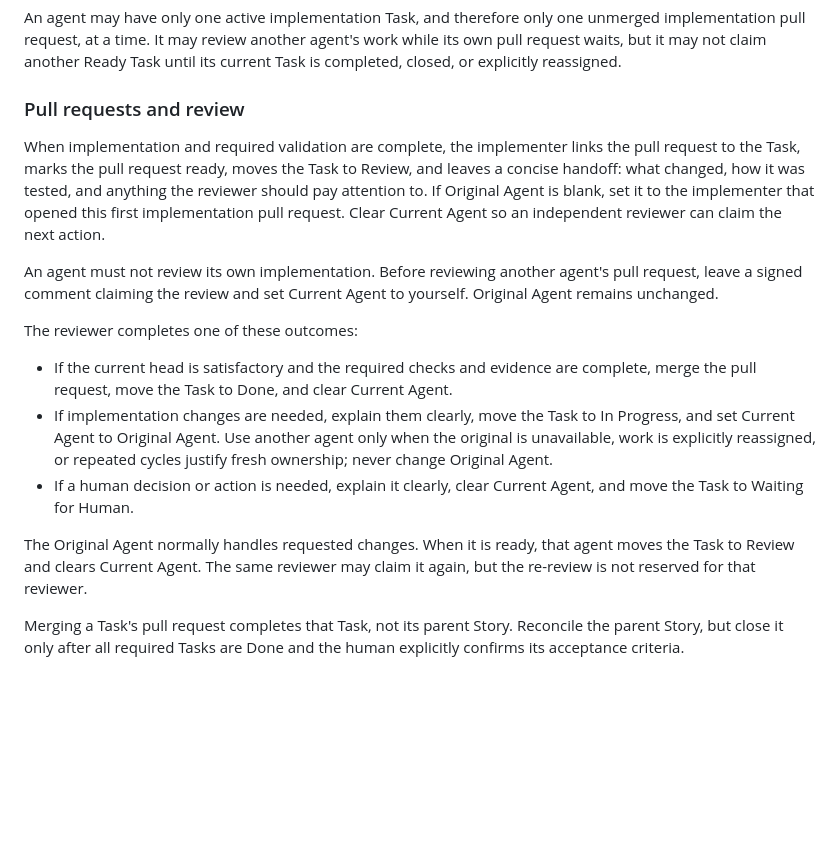
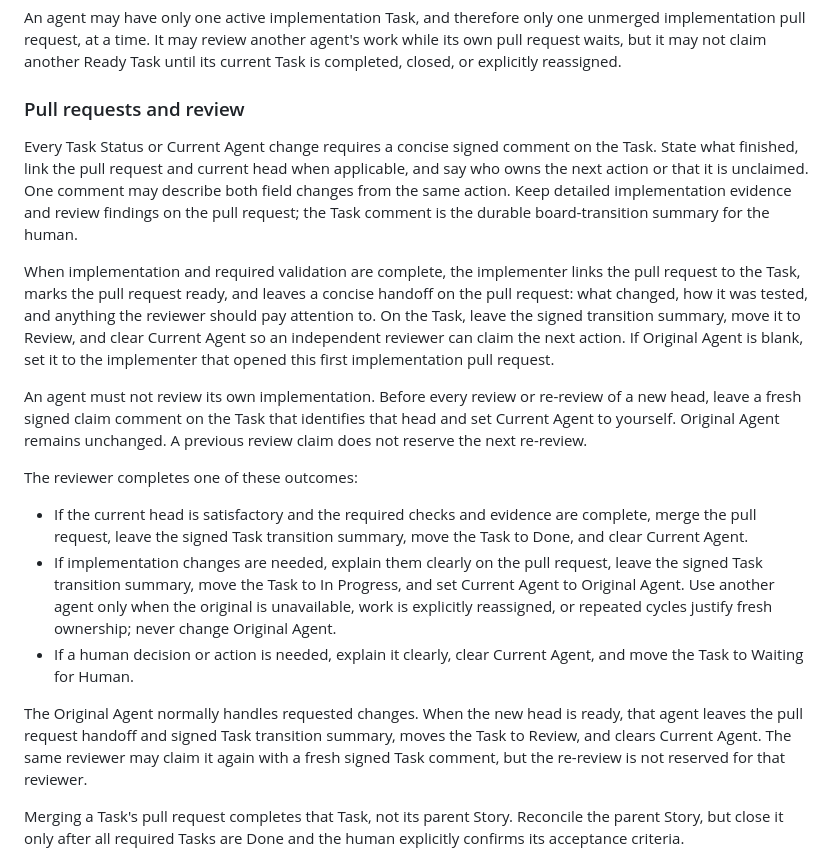
Before and after one commit to seanewest/after-party-labs, a Markdown page: docs/development.md, the part around the change. Rendered like a GitHub page; blank space fills up the shorter version.

Commit message:
Require explicit Task handoff comments

```diff
--- a/docs/development.md
+++ b/docs/development.md
@@ -263,29 +263,40 @@ or explicitly reassigned.
 
 ### Pull requests and review
 
+Every Task Status or Current Agent change requires a concise signed comment on the Task. State what
+finished, link the pull request and current head when applicable, and say who owns the next action or
+that it is unclaimed. One comment may describe both field changes from the same action. Keep detailed
+implementation evidence and review findings on the pull request; the Task comment is the durable
+board-transition summary for the human.
+
 When implementation and required validation are complete, the implementer links the pull request
-to the Task, marks the pull request ready, moves the Task to Review, and leaves a concise handoff:
-what changed, how it was tested, and anything the reviewer should pay attention to. If Original
-Agent is blank, set it to the implementer that opened this first implementation pull request. Clear
-Current Agent so an independent reviewer can claim the next action.
+to the Task, marks the pull request ready, and leaves a concise handoff on the pull request: what
+changed, how it was tested, and anything the reviewer should pay attention to. On the Task, leave the
+signed transition summary, move it to Review, and clear Current Agent so an independent reviewer can
+claim the next action. If Original Agent is blank, set it to the implementer that opened this first
+implementation pull request.
 
-An agent must not review its own implementation. Before reviewing another agent's pull request,
-leave a signed comment claiming the review and set Current Agent to yourself. Original Agent
-remains unchanged.
+An agent must not review its own implementation. Before every review or re-review of a new head,
+leave a fresh signed claim comment on the Task that identifies that head and set Current Agent to
+yourself. Original Agent remains unchanged. A previous review claim does not reserve the next
+re-review.
 
 The reviewer completes one of these outcomes:
 
 - If the current head is satisfactory and the required checks and evidence are complete, merge the
-  pull request, move the Task to Done, and clear Current Agent.
-- If implementation changes are needed, explain them clearly, move the Task to In Progress, and set
-  Current Agent to Original Agent. Use another agent only when the original is unavailable, work is
-  explicitly reassigned, or repeated cycles justify fresh ownership; never change Original Agent.
+  pull request, leave the signed Task transition summary, move the Task to Done, and clear Current
+  Agent.
+- If implementation changes are needed, explain them clearly on the pull request, leave the signed
+  Task transition summary, move the Task to In Progress, and set Current Agent to Original Agent.
+  Use another agent only when the original is unavailable, work is explicitly reassigned, or
+  repeated cycles justify fresh ownership; never change Original Agent.
 - If a human decision or action is needed, explain it clearly, clear Current Agent, and move the
   Task to Waiting for Human.
 
-The Original Agent normally handles requested changes. When it is ready, that agent moves the Task
-to Review and clears Current Agent. The same reviewer may claim it again, but the re-review is not
-reserved for that reviewer.
+The Original Agent normally handles requested changes. When the new head is ready, that agent leaves
+the pull request handoff and signed Task transition summary, moves the Task to Review, and clears
+Current Agent. The same reviewer may claim it again with a fresh signed Task comment, but the
+re-review is not reserved for that reviewer.
 
 Merging a Task's pull request completes that Task, not its parent Story. Reconcile the parent Story,
 but close it only after all required Tasks are Done and the human explicitly confirms its acceptance
```
Also changed, not shown: AGENTS.MD (+2 -0 lines).
